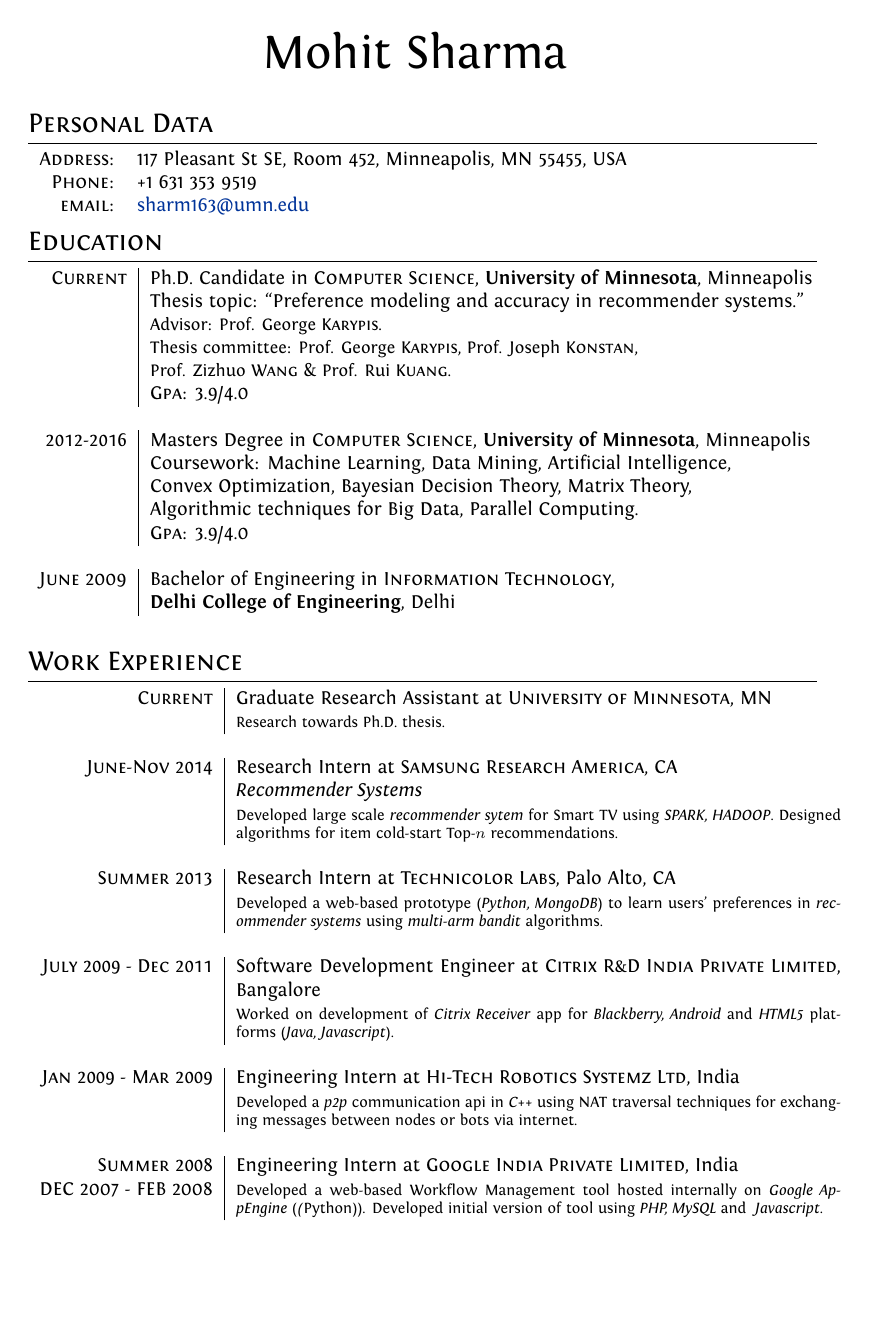
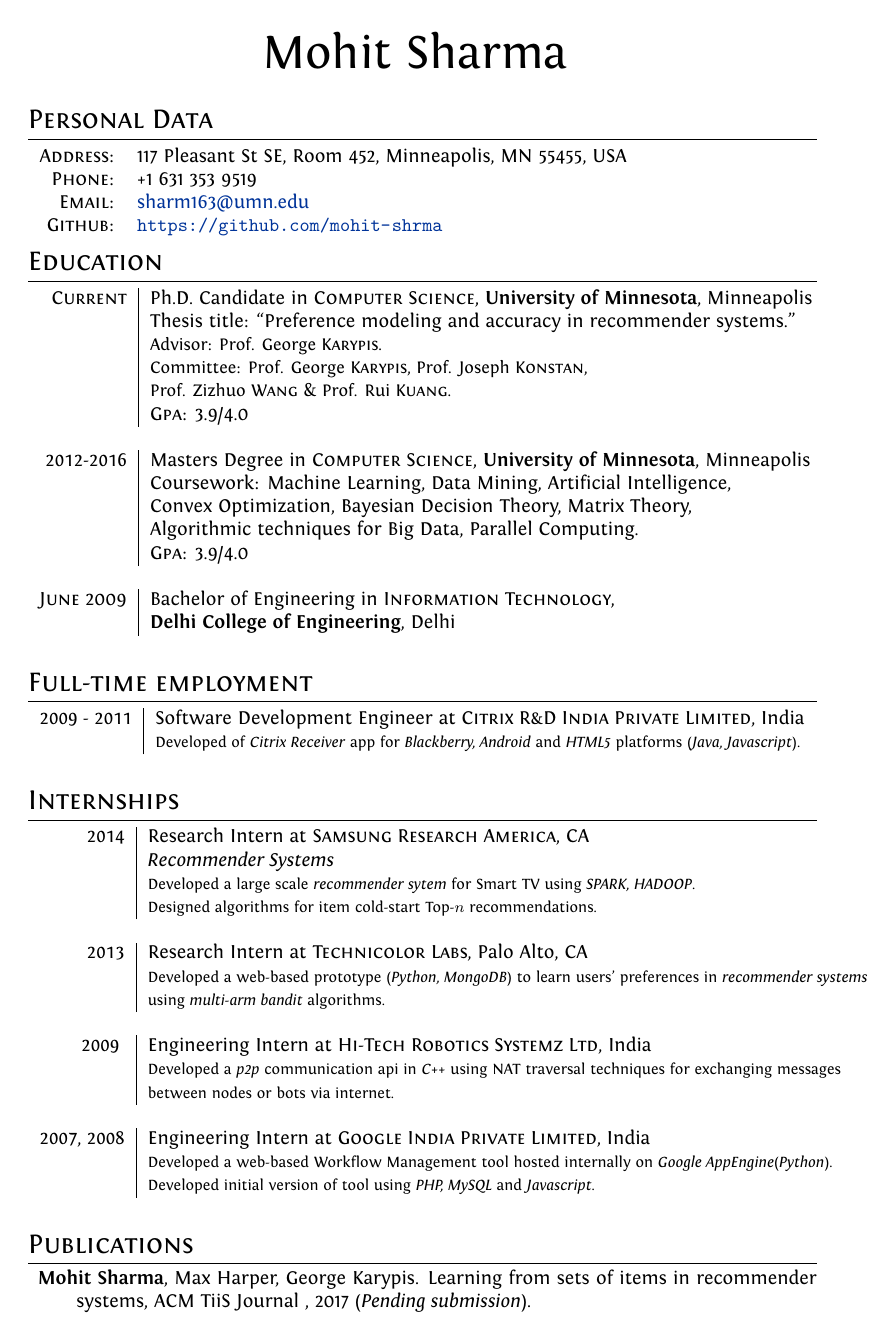
Before and after one commit to mohit-shrma/mohit-shrma.github.com, a LaTeX CV (tex/cv.tex): page 1 of 2. Compiled offline with XeLaTeX.

Commit message:
updated CV

```diff
--- a/tex/cv.tex
+++ b/tex/cv.tex
@@ -76,10 +76,11 @@ ItalicFont = Fontin-Italic.otf
 \section{Personal Data}
 
 \begin{tabular}{rl}
-    \textsc{Address:}   & 117 Pleasant St SE, Room 452, Minneapolis, MN 55455, USA  \\
-    \textsc{Phone:}     & +1 631 353 9519\\
-    \textsc{email:}     &
-  \href{mailto:sharm163@umn.edu}{sharm163@umn.edu}%, {mohit4u1 (at) gmail }
+  \textsc{Address:}   & 117 Pleasant St SE, Room 452, Minneapolis, MN 55455, USA  \\
+  \textsc{Phone:}     & +1 631 353 9519\\
+  \textsc{Email:}     &
+  \href{mailto:sharm163@umn.edu}{sharm163@umn.edu} \\ %, {mohit4u1 (at) gmail } \\
+  \textsc{Github:} & \url{https://github.com/mohit-shrma}
 \end{tabular}
 
 %Section: Education
@@ -88,10 +89,10 @@ ItalicFont = Fontin-Italic.otf
  \textsc{Current}  & Ph.D. Candidate in \textsc{Computer Science},
   \textbf{University of Minnesota}, Minneapolis\\
  %\textsc{Expected} 12/2017& Thesis topic: ``Preference modeling and accuracy in
- & Thesis topic: ``Preference modeling and accuracy in
+ & Thesis title: ``Preference modeling and accuracy in
   recommender systems.''\\
   & \small Advisor: Prof. George \textsc{Karypis}. \\
-  & \small Thesis committee: Prof. George \textsc{Karypis}, Prof. Joseph
+  & \small Committee: Prof. George \textsc{Karypis}, Prof. Joseph
   \textsc{Konstan},\\
     & \small Prof. Zizhuo \textsc{Wang} \& Prof. Rui \textsc{Kuang}. \\
   &\normalsize \textsc{Gpa}: 3.9/4.0  \\\multicolumn{2}{c}{}\\
@@ -119,55 +120,66 @@ ItalicFont = Fontin-Italic.otf
 \end{tabular}
 
 %Section: Work Experience at the top
-\section{Work Experience}
-\begin{tabular}{r|p{11cm}}
 
-  \textsc{Current} & Graduate Research Assistant at \textsc{University of
-Minnesota}, MN\\
-  & \footnotesize{Research towards Ph.D. thesis.} \\\multicolumn{2}{c}{} \\
+\section {Full-time employment}
+\begin{tabular}{r|l}
 
-
-  \textsc{June-Nov 2014} & Research Intern at \textsc{Samsung Research America}, CA\\
-                       &\emph{Recommender Systems}\\
-                       &\footnotesize{Developed large scale \textit{recommender
-                       sytem} for Smart TV using
-                     \textit{SPARK, HADOOP}. Designed algorithms for
-                   item cold-start Top-$n$ recommendations.}\\\multicolumn{2}{c}{} \\
- %(\emph{Machine learning})}\\\multicolumn{2}{c}{} \\
-
-  \textsc{Summer 2013} & Research Intern at \textsc{Technicolor Labs}, Palo Alto, CA \\
-                       &\footnotesize{ Developed a web-based  prototype (\emph{Python,
-                 MongoDB}) to learn users'
-                   preferences in \emph{recommender systems} using
-               \emph{multi-arm bandit} algorithms.} \\\multicolumn{2}{c}{} \\ %(\emph{Machine Learning})} \\\multicolumn{2}{c}{} \\
-
-  \textsc{July 2009 - Dec 2011} & Software Development Engineer at
-                \textsc{Citrix R\&D India Private Limited}, Bangalore \\
-                       &\footnotesize{ Worked on development of  \emph{Citrix
+  \textsc{2009 - 2011} & Software Development Engineer at
+                \textsc{Citrix R\&D India Private Limited}, India \\
+                       &\footnotesize{Developed of  \emph{Citrix
                  Receiver} app for
                    \emph{Blackberry, Android}  and \emph{HTML5} platforms
                    (\emph{Java, Javascript}).
                    }\\\multicolumn{2}{c}{} \\
+\end{tabular}
 
-  \textsc{Jan 2009 - Mar 2009} & Engineering Intern at \textsc{Hi-Tech Robotics
+
+\section{Internships}
+\begin{tabular}{r|l}
+
+
+  \textsc{2014} & Research Intern at \textsc{Samsung Research America}, CA\\
+                       &\emph{Recommender Systems}\\
+                       &\footnotesize{Developed a large scale \textit{recommender
+                       sytem} for Smart TV using
+                     \textit{SPARK, HADOOP}.}\\
+                     & \footnotesize{Designed algorithms for
+                   item cold-start Top-$n$ recommendations.}\\\multicolumn{2}{c}{} \\
+ %(\emph{Machine learning})}\\\multicolumn{2}{c}{} \\
+
+  \textsc{2013} & Research Intern at \textsc{Technicolor Labs}, Palo Alto, CA \\
+                       &\footnotesize{Developed a web-based  prototype (\emph{Python,
+                 MongoDB}) to learn users'
+               preferences in \emph{recommender systems}}\\
+               &\footnotesize{using
+               \emph{multi-arm bandit} algorithms.} \\\multicolumn{2}{c}{} \\ %(\emph{Machine Learning})} \\\multicolumn{2}{c}{} \\
+
+  \textsc{2009 } & Engineering Intern at \textsc{Hi-Tech Robotics
                  Systemz Ltd}, India \\
-                 &\footnotesize{ Developed a \emph{p2p} communication api in
+                 &\footnotesize{Developed a \emph{p2p} communication api in
                  \emph{C++}
-                 using NAT traversal techniques for exchanging messages between
-               nodes or bots via internet.} \\\multicolumn{2}{c}{} \\
+               using NAT traversal techniques for exchanging
+             messages}\\
+             &\footnotesize{between nodes or bots via internet.} \\\multicolumn{2}{c}{} \\
 
-  \textsc{Summer 2008} & Engineering Intern at \textsc{Google India Private
+  \textsc{2007, 2008} & Engineering Intern at \textsc{Google India Private
              Limited}, India \\
-             DEC 2007 - FEB 2008  &\footnotesize{ Developed a web-based Workflow Management
-           tool hosted internally on \emph{Google AppEngine} (\emph(Python)).
-       Developed initial version of tool using \emph{PHP, MySQL} and \emph{
-     Javascript}.} \\\multicolumn{2}{c}{} \\
+              &\footnotesize{Developed a web-based Workflow Management
+             tool hosted internally on \emph{Google AppEngine}(\emph{Python})}.\\
+             &\footnotesize{Developed initial version of tool using \emph{PHP,
+     MySQL} and \emph{Javascript}.} \\\multicolumn{2}{c}{} \\
 
 \end{tabular}
 
 %Section: Scholarships and additional info
 \section{Publications}
 \begin{description}
+
+  \item \textbf{Mohit Sharma}, Max Harper, George Karypis. Learning from sets of items in
+    recommender systems, ACM TiiS Journal , 2017 (\textit{Pending submission}).
+  \item \textbf{Mohit Sharma}, George Karypis. Matrix completion and Top-n
+  recommendations, RecSys, 2017, (\textit{Under review}).
+
 
   \item \textbf{Mohit Sharma}, Max Harper, George Karypis. Learning from sets of items in
     recommender systems, eKnow, IARIA 2017.
```
Also changed, not shown: tex/pdf/cv.pdf, tex/cv.tex (8 more changed lines).
